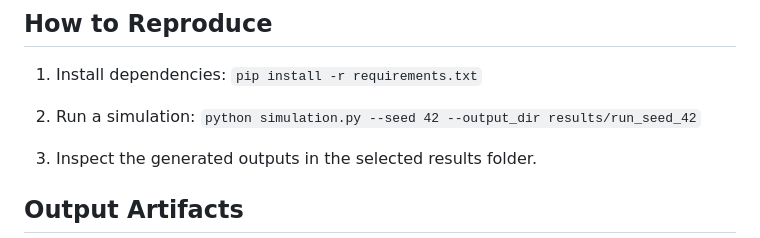
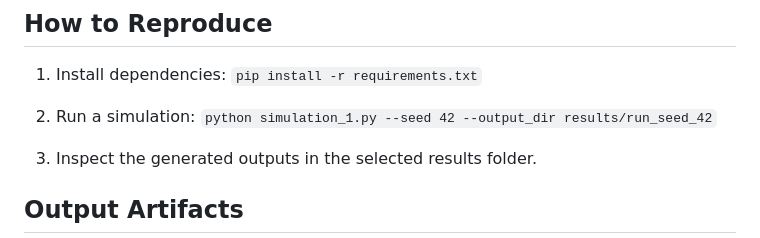
Before and after one commit to Vladimiremail2020/AgroDBhive, a Markdown page: simulation_1/README.md, the part around the change. Drawn GitHub-style.

```diff
--- a/simulation_1/README.md
+++ b/simulation_1/README.md
@@ -33,7 +33,7 @@ Two verification modes are supported:
    `pip install -r requirements.txt`
 
 2. Run a simulation:
-   `python simulation.py --seed 42 --output_dir results/run_seed_42`
+   `python simulation_1.py --seed 42 --output_dir results/run_seed_42`
 
 3. Inspect the generated outputs in the selected results folder.
 
```
